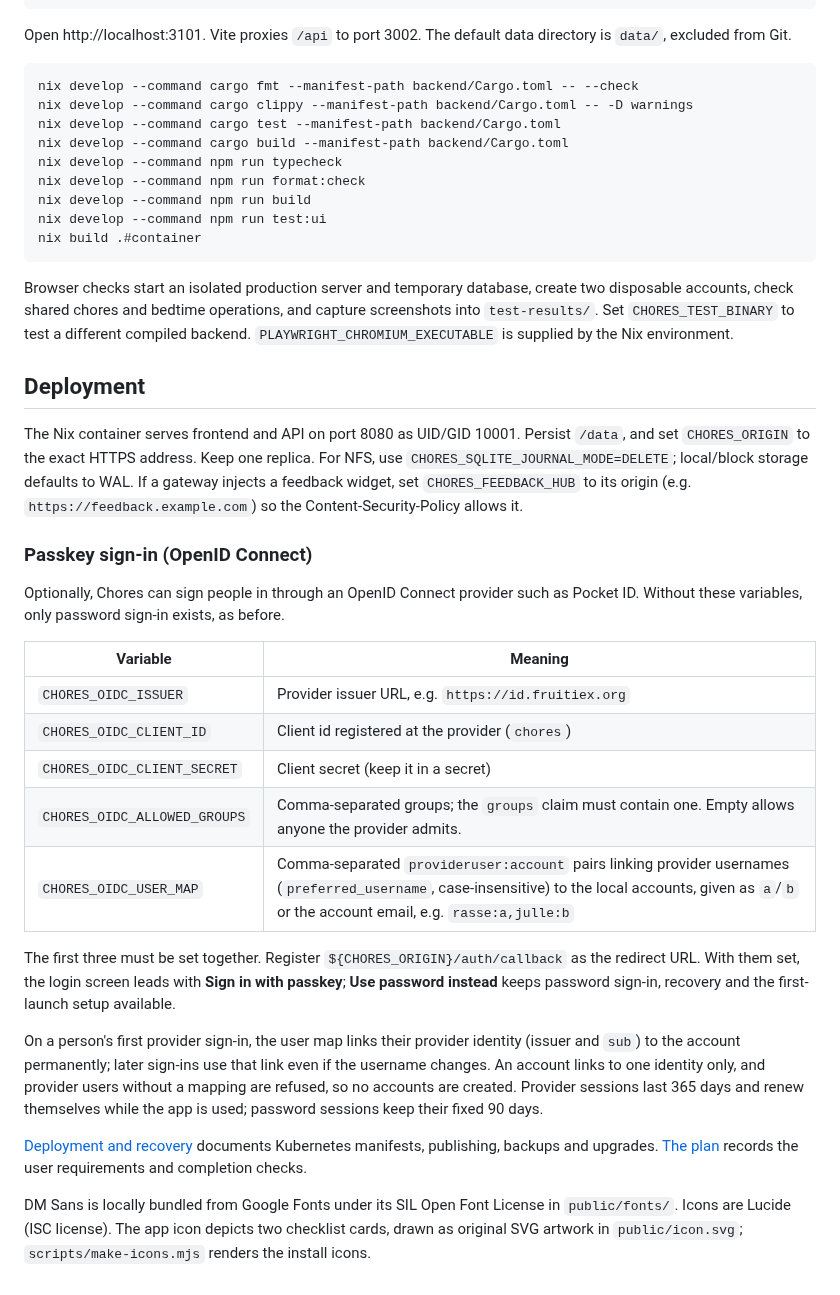
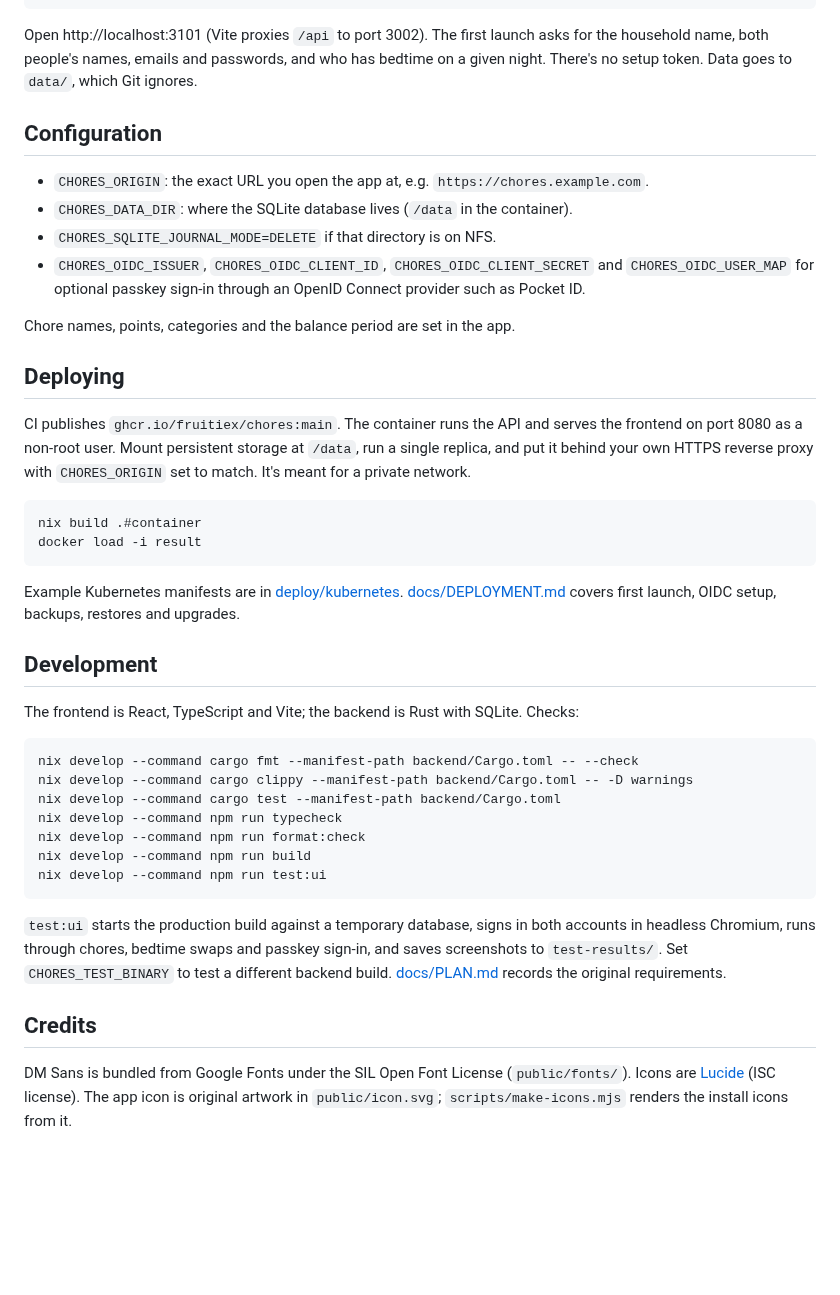
Before and after one commit to FruitieX/chores, a Markdown page: README.md, the part around one of its changes. Drawn GitHub-style; blank space fills up the shorter version.

````diff
--- a/README.md
+++ b/README.md
@@ -22,42 +36,44 @@ npm run dev
 cargo run --manifest-path backend/Cargo.toml
 ```
 
-Open http://localhost:3101. Vite proxies `/api` to port 3002. The default data directory is `data/`, excluded from Git.
+Open http://localhost:3101 (Vite proxies `/api` to port 3002). The first launch asks for the household name, both people's names, emails and passwords, and who has bedtime on a given night. There's no setup token. Data goes to `data/`, which Git ignores.
+
+## Configuration
+
+- `CHORES_ORIGIN`: the exact URL you open the app at, e.g. `https://chores.example.com`.
+- `CHORES_DATA_DIR`: where the SQLite database lives (`/data` in the container).
+- `CHORES_SQLITE_JOURNAL_MODE=DELETE` if that directory is on NFS.
+- `CHORES_OIDC_ISSUER`, `CHORES_OIDC_CLIENT_ID`, `CHORES_OIDC_CLIENT_SECRET` and `CHORES_OIDC_USER_MAP` for optional passkey sign-in through an OpenID Connect provider such as Pocket ID.
+
+Chore names, points, categories and the balance period are set in the app.
+
+## Deploying
+
+CI publishes `ghcr.io/fruitiex/chores:main`. The container runs the API and serves the frontend on port 8080 as a non-root user. Mount persistent storage at `/data`, run a single replica, and put it behind your own HTTPS reverse proxy with `CHORES_ORIGIN` set to match. It's meant for a private network.
+
+```sh
+nix build .#container
+docker load -i result
+```
+
+Example Kubernetes manifests are in [deploy/kubernetes](deploy/kubernetes). [docs/DEPLOYMENT.md](docs/DEPLOYMENT.md) covers first launch, OIDC setup, backups, restores and upgrades.
+
+## Development
+
+The frontend is React, TypeScript and Vite; the backend is Rust with SQLite. Checks:
 
 ```sh
 nix develop --command cargo fmt --manifest-path backend/Cargo.toml -- --check
 nix develop --command cargo clippy --manifest-path backend/Cargo.toml -- -D warnings
 nix develop --command cargo test --manifest-path backend/Cargo.toml
-nix develop --command cargo build --manifest-path backend/Cargo.toml
 nix develop --command npm run typecheck
 nix develop --command npm run format:check
 nix develop --command npm run build
 nix develop --command npm run test:ui
-nix build .#container
 ```
 
-Browser checks start an isolated production server and temporary database, create two disposable accounts, check shared chores and bedtime operations, and capture screenshots into `test-results/`. Set `CHORES_TEST_BINARY` to test a different compiled backend. `PLAYWRIGHT_CHROMIUM_EXECUTABLE` is supplied by the Nix environment.
+`test:ui` starts the production build against a temporary database, signs in both accounts in headless Chromium, runs through chores, bedtime swaps and passkey sign-in, and saves screenshots to `test-results/`. Set `CHORES_TEST_BINARY` to test a different backend build. [docs/PLAN.md](docs/PLAN.md) records the original requirements.
 
-## Deployment
+## Credits
 
-The Nix container serves frontend and API on port 8080 as UID/GID 10001. Persist `/data`, and set `CHORES_ORIGIN` to the exact HTTPS address. Keep one replica. For NFS, use `CHORES_SQLITE_JOURNAL_MODE=DELETE`; local/block storage defaults to WAL. If a gateway injects a feedback widget, set `CHORES_FEEDBACK_HUB` to its origin (e.g. `https://feedback.example.com`) so the Content-Security-Policy allows it.
-
-### Passkey sign-in (OpenID Connect)
-
-Optionally, Chores can sign people in through an OpenID Connect provider such as Pocket ID. Without these variables, only password sign-in exists, as before.
-
-| Variable                     | Meaning                                                                                                                                                                                               |
-| ---------------------------- | ----------------------------------------------------------------------------------------------------------------------------------------------------------------------------------------------------- |
-| `CHORES_OIDC_ISSUER`         | Provider issuer URL, e.g. `https://id.fruitiex.org`                                                                                                                                                   |
-| `CHORES_OIDC_CLIENT_ID`      | Client id registered at the provider (`chores`)                                                                                                                                                       |
-| `CHORES_OIDC_CLIENT_SECRET`  | Client secret (keep it in a secret)                                                                                                                                                                   |
-| `CHORES_OIDC_ALLOWED_GROUPS` | Comma-separated groups; the `groups` claim must contain one. Empty allows anyone the provider admits.                                                                                                 |
-| `CHORES_OIDC_USER_MAP`       | Comma-separated `provideruser:account` pairs linking provider usernames (`preferred_username`, case-insensitive) to the local accounts, given as `a`/`b` or the account email, e.g. `rasse:a,julle:b` |
-
-The first three must be set together. Register `${CHORES_ORIGIN}/auth/callback` as the redirect URL. With them set, the login screen leads with **Sign in with passkey**; **Use password instead** keeps password sign-in, recovery and the first-launch setup available.
-
-On a person's first provider sign-in, the user map links their provider identity (issuer and `sub`) to the account permanently; later sign-ins use that link even if the username changes. An account links to one identity only, and provider users without a mapping are refused, so no accounts are created. Provider sessions last 365 days and renew themselves while the app is used; password sessions keep their fixed 90 days.
-
-[Deployment and recovery](docs/DEPLOYMENT.md) documents Kubernetes manifests, publishing, backups and upgrades. [The plan](docs/PLAN.md) records the user requirements and completion checks.
-
-DM Sans is locally bundled from Google Fonts under its SIL Open Font License in `public/fonts/`. Icons are Lucide (ISC license). The app icon depicts two checklist cards, drawn as original SVG artwork in `public/icon.svg`; `scripts/make-icons.mjs` renders the install icons.
+DM Sans is bundled from Google Fonts under the SIL Open Font License (`public/fonts/`). Icons are [Lucide](https://lucide.dev) (ISC license). The app icon is original artwork in `public/icon.svg`; `scripts/make-icons.mjs` renders the install icons from it.
````
Also changed, not shown: other parts of README.md (+25 -11 lines), docs/DEPLOYMENT.md (+18 -0 lines), docs/screenshots/desktop.png (added), docs/screenshots/mobile.png (added).
